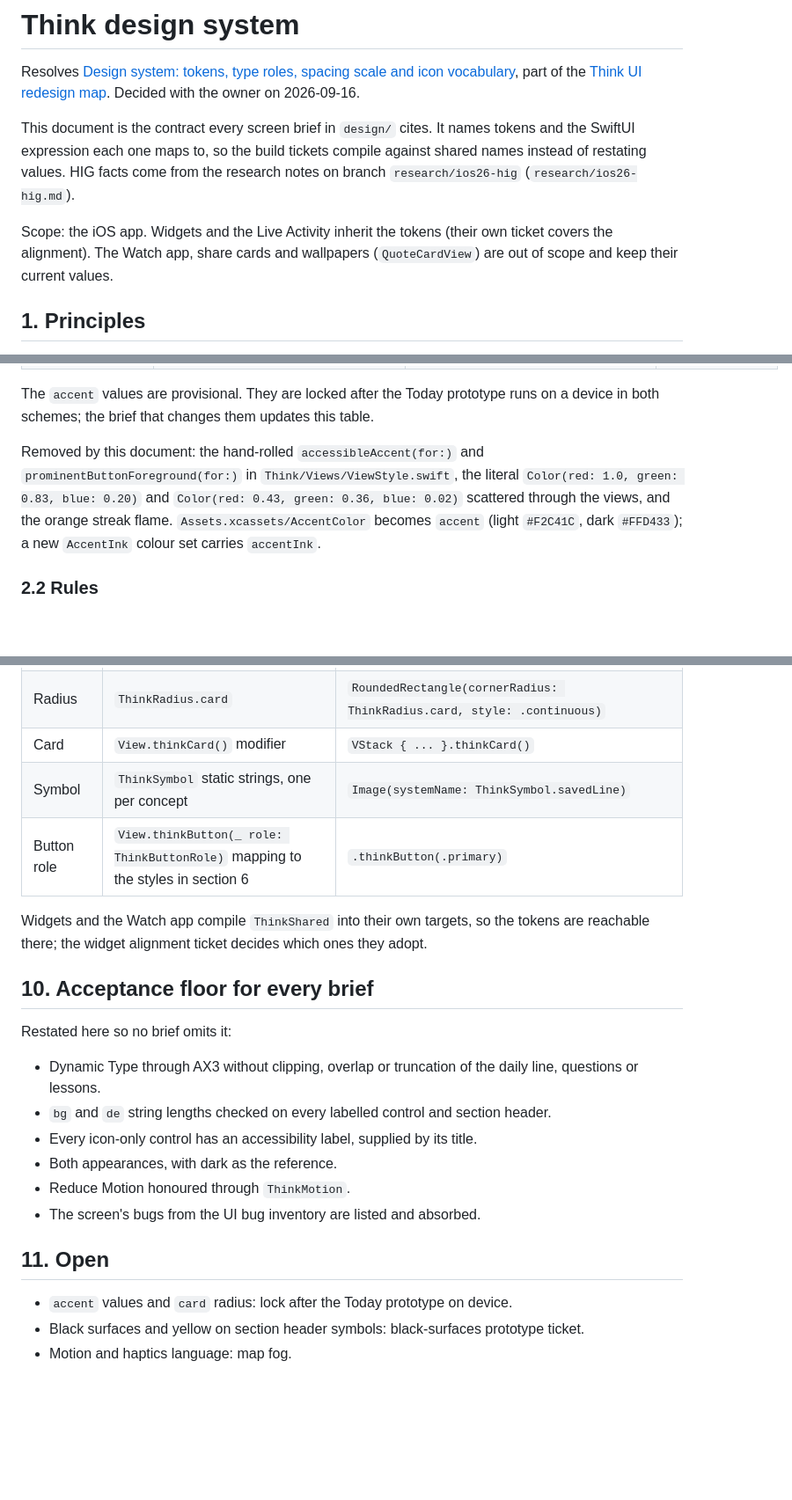
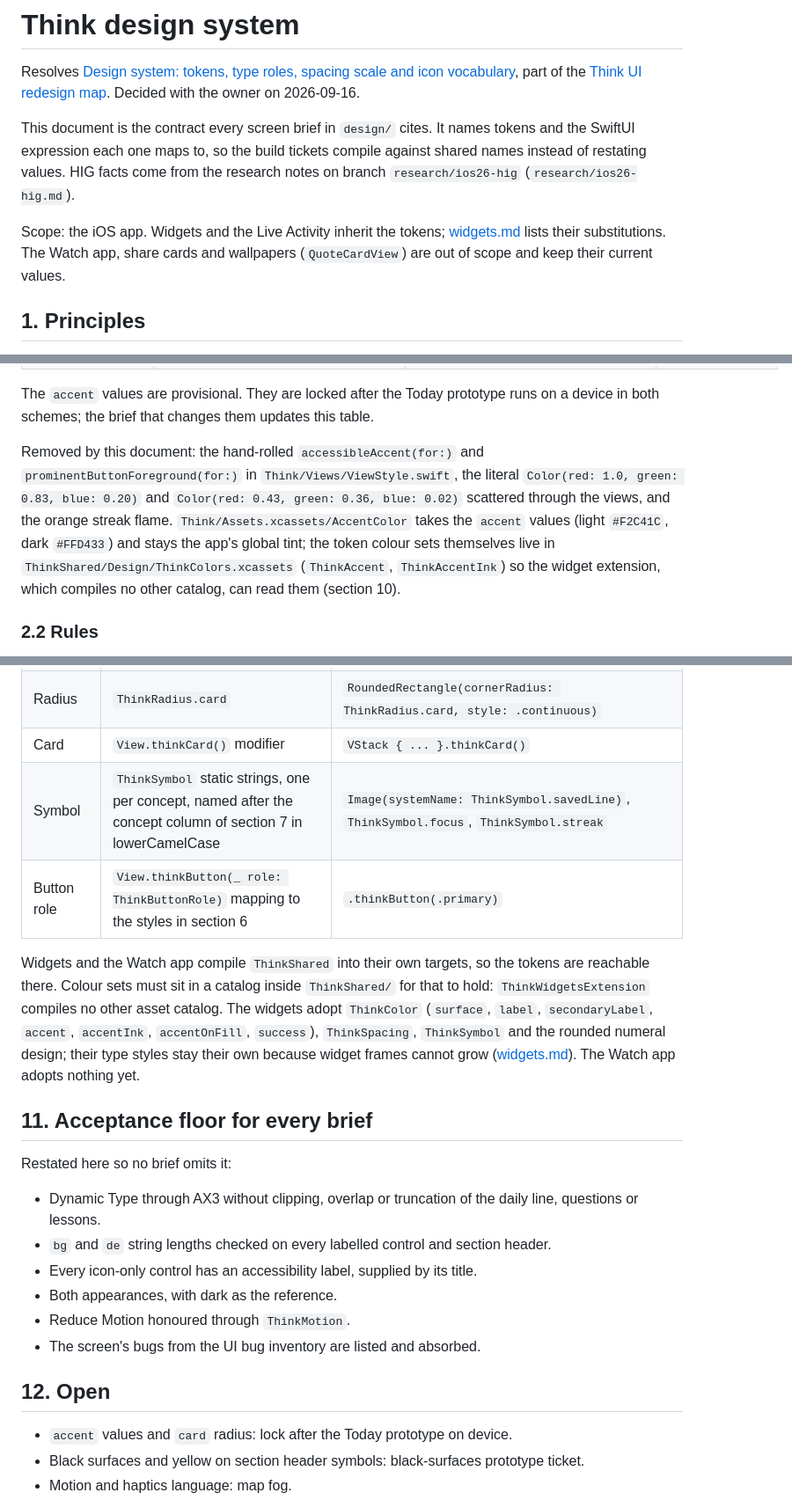
Before and after one commit to Vankata03/Think, a Markdown page: design/design-system.md, 3 parts joined by grey strips. Shown at 88% size. Drawn GitHub-style; blank space fills up the shorter version.

```diff
--- a/design/design-system.md
+++ b/design/design-system.md
@@ -4,7 +4,7 @@ Resolves [Design system: tokens, type roles, spacing scale and icon vocabulary](
 
 This document is the contract every screen brief in `design/` cites. It names tokens and the SwiftUI expression each one maps to, so the build tickets compile against shared names instead of restating values. HIG facts come from the research notes on branch `research/ios26-hig` (`research/ios26-hig.md`).
 
-Scope: the iOS app. Widgets and the Live Activity inherit the tokens (their own ticket covers the alignment). The Watch app, share cards and wallpapers (`QuoteCardView`) are out of scope and keep their current values.
+Scope: the iOS app. Widgets and the Live Activity inherit the tokens; [widgets.md](widgets.md) lists their substitutions. The Watch app, share cards and wallpapers (`QuoteCardView`) are out of scope and keep their current values.
 
 ## 1. Principles
 
@@ -33,7 +33,7 @@ Scope: the iOS app. Widgets and the Live Activity inherit the tokens (their own
 
 The `accent` values are provisional. They are locked after the Today prototype runs on a device in both schemes; the brief that changes them updates this table.
 
-Removed by this document: the hand-rolled `accessibleAccent(for:)` and `prominentButtonForeground(for:)` in `Think/Views/ViewStyle.swift`, the literal `Color(red: 1.0, green: 0.83, blue: 0.20)` and `Color(red: 0.43, green: 0.36, blue: 0.02)` scattered through the views, and the orange streak flame. `Assets.xcassets/AccentColor` becomes `accent` (light `#F2C41C`, dark `#FFD433`); a new `AccentInk` colour set carries `accentInk`.
+Removed by this document: the hand-rolled `accessibleAccent(for:)` and `prominentButtonForeground(for:)` in `Think/Views/ViewStyle.swift`, the literal `Color(red: 1.0, green: 0.83, blue: 0.20)` and `Color(red: 0.43, green: 0.36, blue: 0.02)` scattered through the views, and the orange streak flame. `Think/Assets.xcassets/AccentColor` takes the `accent` values (light `#F2C41C`, dark `#FFD433`) and stays the app's global tint; the token colour sets themselves live in `ThinkShared/Design/ThinkColors.xcassets` (`ThinkAccent`, `ThinkAccentInk`) so the widget extension, which compiles no other catalog, can read them (section 10).
 
 ### 2.2 Rules
 
@@ -171,12 +215,12 @@ The build introduces one file, `ThinkShared/Design/ThinkTheme.swift`, that holds
 | Spacing | `ThinkSpacing` static `CGFloat` steps, plus `@ScaledMetric` wrappers where they sit next to text | `.padding(ThinkSpacing.l)` |
 | Radius | `ThinkRadius.card` | `RoundedRectangle(cornerRadius: ThinkRadius.card, style: .continuous)` |
 | Card | `View.thinkCard()` modifier | `VStack { ... }.thinkCard()` |
-| Symbol | `ThinkSymbol` static strings, one per concept | `Image(systemName: ThinkSymbol.savedLine)` |
+| Symbol | `ThinkSymbol` static strings, one per concept, named after the concept column of section 7 in lowerCamelCase | `Image(systemName: ThinkSymbol.savedLine)`, `ThinkSymbol.focus`, `ThinkSymbol.streak` |
 | Button role | `View.thinkButton(_ role: ThinkButtonRole)` mapping to the styles in section 6 | `.thinkButton(.primary)` |
 
-Widgets and the Watch app compile `ThinkShared` into their own targets, so the tokens are reachable there; the widget alignment ticket decides which ones they adopt.
+Widgets and the Watch app compile `ThinkShared` into their own targets, so the tokens are reachable there. Colour sets must sit in a catalog inside `ThinkShared/` for that to hold: `ThinkWidgetsExtension` compiles no other asset catalog. The widgets adopt `ThinkColor` (`surface`, `label`, `secondaryLabel`, `accent`, `accentInk`, `accentOnFill`, `success`), `ThinkSpacing`, `ThinkSymbol` and the rounded numeral design; their type styles stay their own because widget frames cannot grow ([widgets.md](widgets.md)). The Watch app adopts nothing yet.
 
-## 10. Acceptance floor for every brief
+## 11. Acceptance floor for every brief
 
 Restated here so no brief omits it:
 
@@ -187,7 +231,7 @@ Restated here so no brief omits it:
 - Reduce Motion honoured through `ThinkMotion`.
 - The screen's bugs from the UI bug inventory are listed and absorbed.
 
-## 11. Open
+## 12. Open
 
 - `accent` values and `card` radius: lock after the Today prototype on device.
 - Black surfaces and yellow on section header symbols: black-surfaces prototype ticket.
```
Also changed, not shown: other parts of design/design-system.md (+46 -2 lines), CONTEXT.md (added, +81 -0 lines), design/widgets.md (added, +133 -0 lines).
